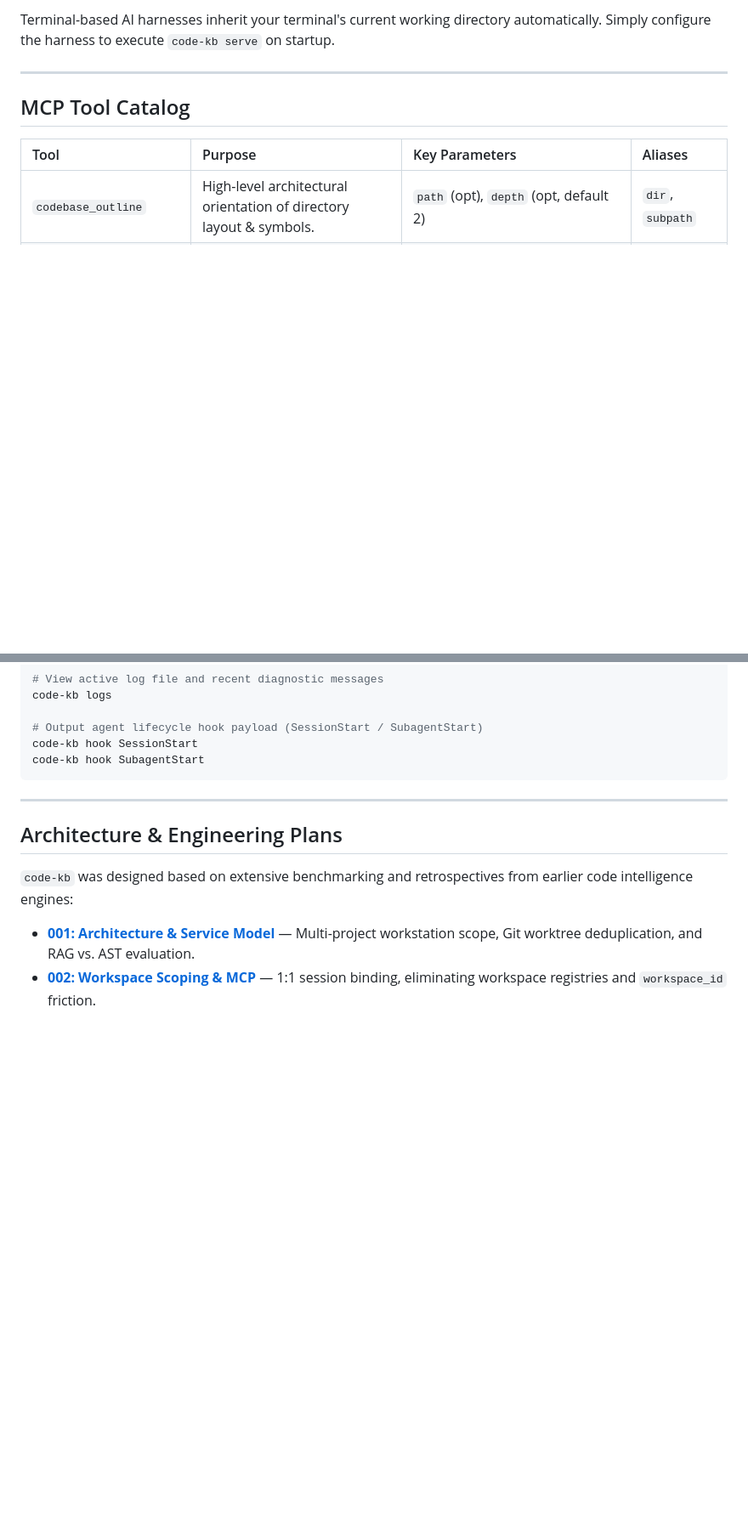
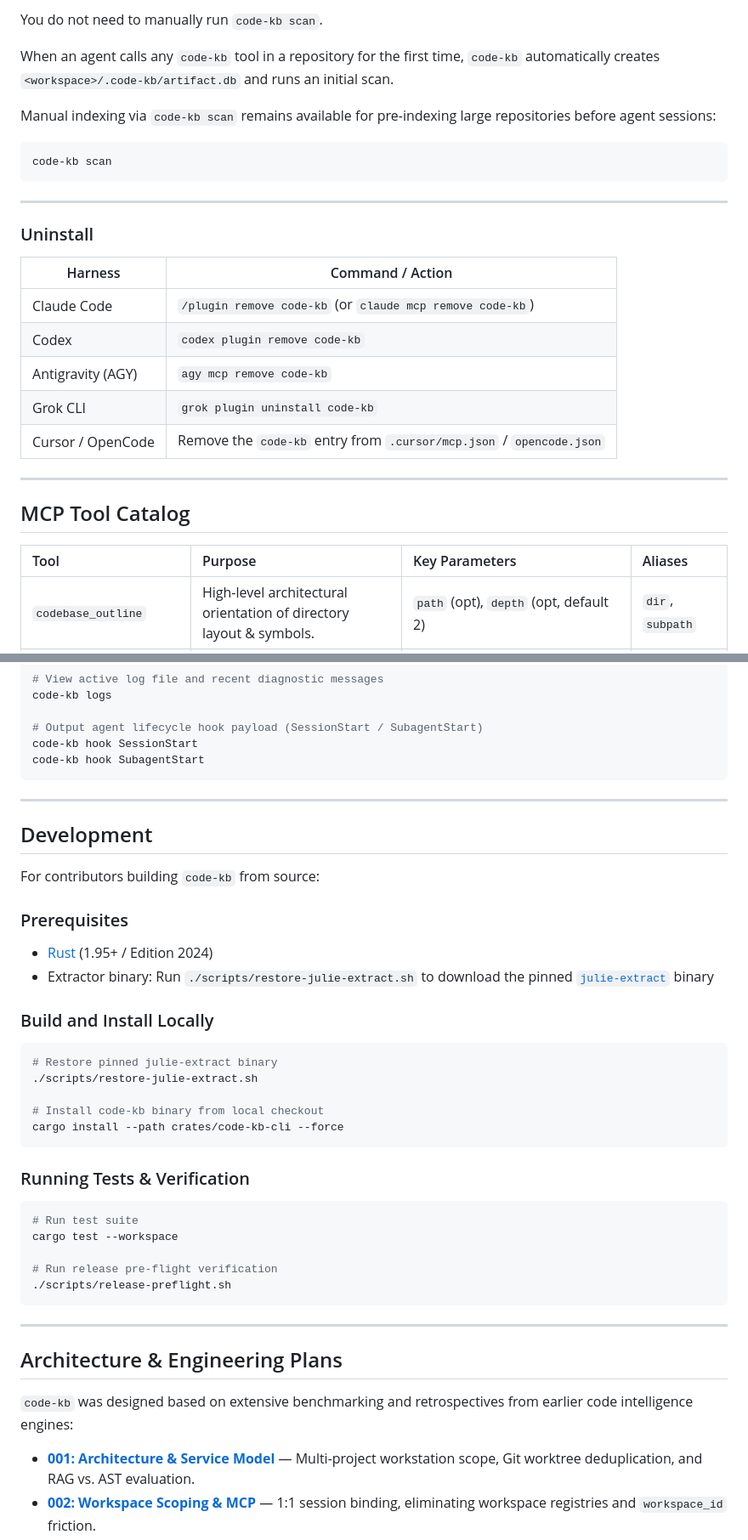
Before and after one commit to anortham/code-kb, a Markdown page: README.md, 2 parts joined by grey strips. Shown at 85% size. Rendered like a GitHub page; blank space fills up the shorter version.

````diff
--- a/README.md
+++ b/README.md
@@ -186,5 +184,25 @@ Add to your `claude_desktop_config.json` (located at `%APPDATA%\Claude\claude_de
 
-Terminal-based AI harnesses inherit your terminal's current working directory automatically. Simply configure the harness to execute `code-kb serve` on startup.
+You do not need to manually run `code-kb scan`.
+
+When an agent calls any `code-kb` tool in a repository for the first time, `code-kb` automatically creates `<workspace>/.code-kb/artifact.db` and runs an initial scan.
+
+Manual indexing via `code-kb scan` remains available for pre-indexing large repositories before agent sessions:
+
+```bash
+code-kb scan
+```
+
+---
+
+### Uninstall
+
+| Harness | Command / Action |
+|---|---|
+| Claude Code | `/plugin remove code-kb` (or `claude mcp remove code-kb`) |
+| Codex | `codex plugin remove code-kb` |
+| Antigravity (AGY) | `agy mcp remove code-kb` |
+| Grok CLI | `grok plugin uninstall code-kb` |
+| Cursor / OpenCode | Remove the `code-kb` entry from `.cursor/mcp.json` / `opencode.json` |
 
 ---
 
@@ -258,6 +276,34 @@ code-kb hook SubagentStart
 
 ---
 
+## Development
+
+For contributors building `code-kb` from source:
+
+### Prerequisites
+- [Rust](https://www.rust-lang.org/) (1.95+ / Edition 2024)
+- Extractor binary: Run `./scripts/restore-julie-extract.sh` to download the pinned [`julie-extract`](https://github.com/anortham/julie-extractors) binary
+
+### Build and Install Locally
+```bash
+# Restore pinned julie-extract binary
+./scripts/restore-julie-extract.sh
+
+# Install code-kb binary from local checkout
+cargo install --path crates/code-kb-cli --force
+```
+
+### Running Tests & Verification
+```bash
+# Run test suite
+cargo test --workspace
+
+# Run release pre-flight verification
+./scripts/release-preflight.sh
+```
+
+---
+
 ## Architecture & Engineering Plans
 
 `code-kb` was designed based on extensive benchmarking and retrospectives from earlier code intelligence engines:
````
Also changed, not shown: other parts of README.md (+85 -87 lines).
